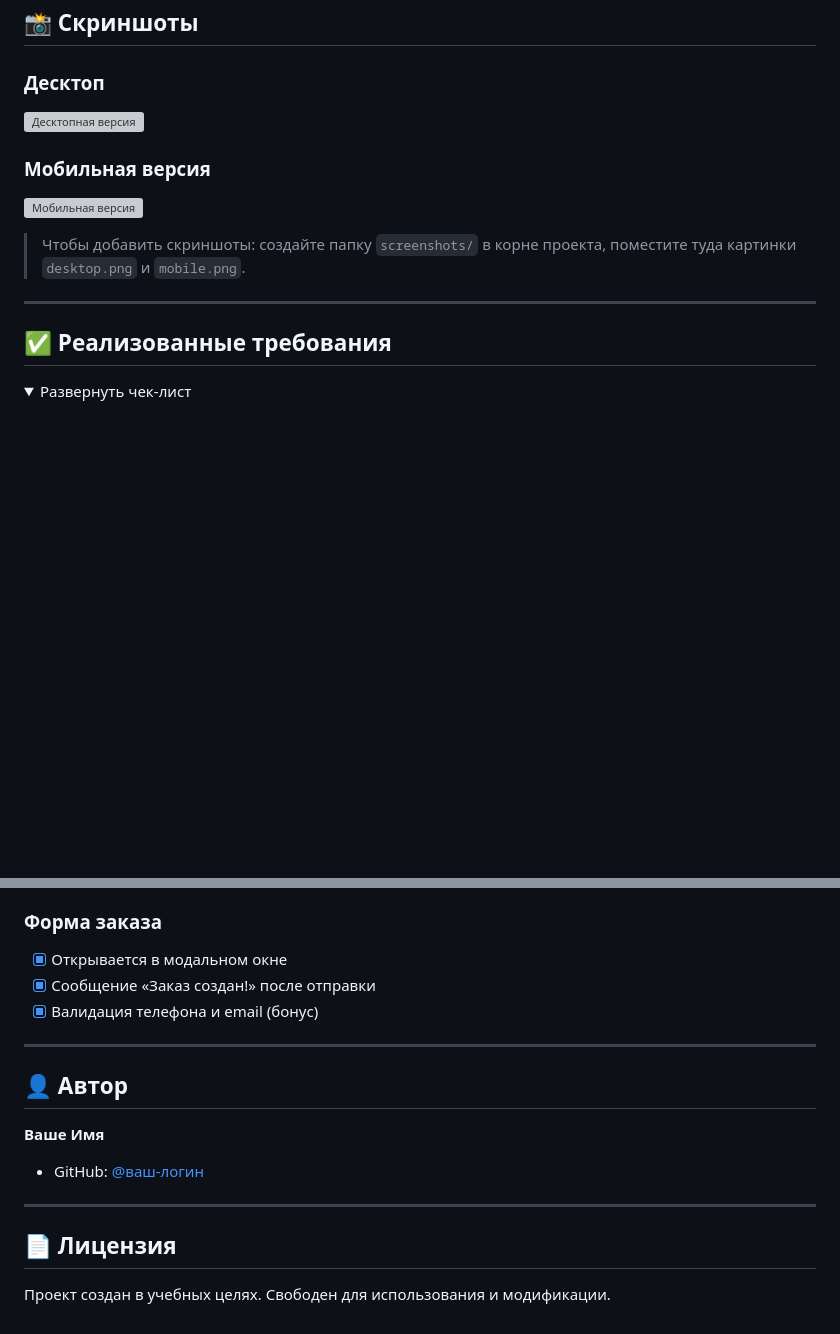
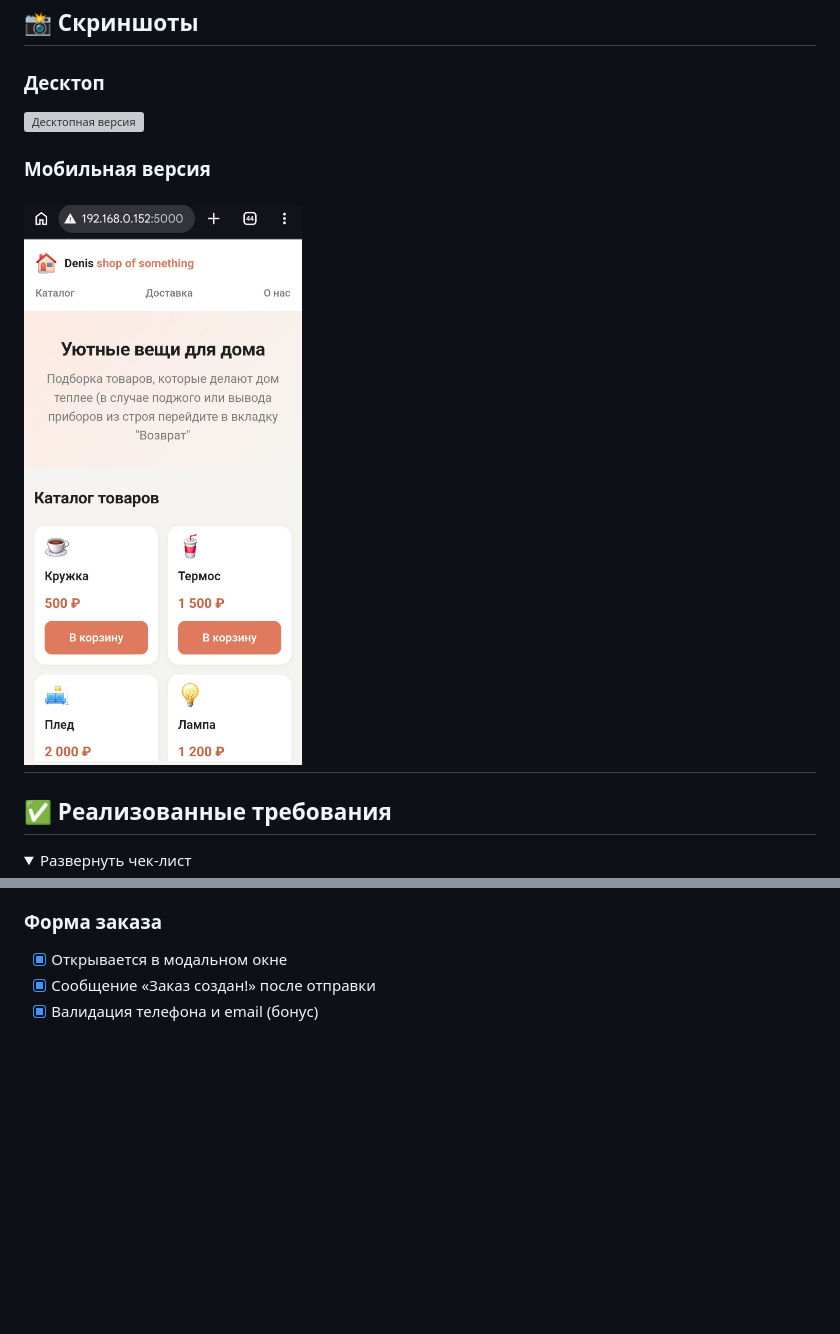
Before and after one commit to DenisNikolsky/Web-lab-1, a Markdown page: README.md, 2 parts joined by grey strips. GitHub-like rendering; pictures changed too: Screenshots/phone.jpg (added); folded sections open; blank space fills up the shorter version; grey boxes are pictures that could not be loaded.

```diff
--- a/README.md
+++ b/README.md
@@ -106,10 +106,7 @@ python -m http.server 8000
 
 ### Мобильная версия
 <!-- Вставьте сюда скриншот на телефоне -->
-![Мобильная версия](screenshots/mobile.png)
-
-> Чтобы добавить скриншоты: создайте папку `screenshots/` в корне проекта, поместите туда картинки `desktop.png` и `mobile.png`.
-
+![Мобильная версия](Screenshots/phone.jpg)
 ---
 
 ## ✅ Реализованные требования
@@ -137,16 +134,3 @@ python -m http.server 8000
 - [x] Валидация телефона и email (бонус)
 
 </details>
-
----
-
-## 👤 Автор
-
-**Ваше Имя**
-- GitHub: [@ваш-логин](https://github.com/ваш-логин)
-
----
-
-## 📄 Лицензия
-
-Проект создан в учебных целях. Свободен для использования и модификации.
```
Also changed, not shown: other parts of README.md (+2 -2 lines), Screenshots/desctop.jpg (added).
